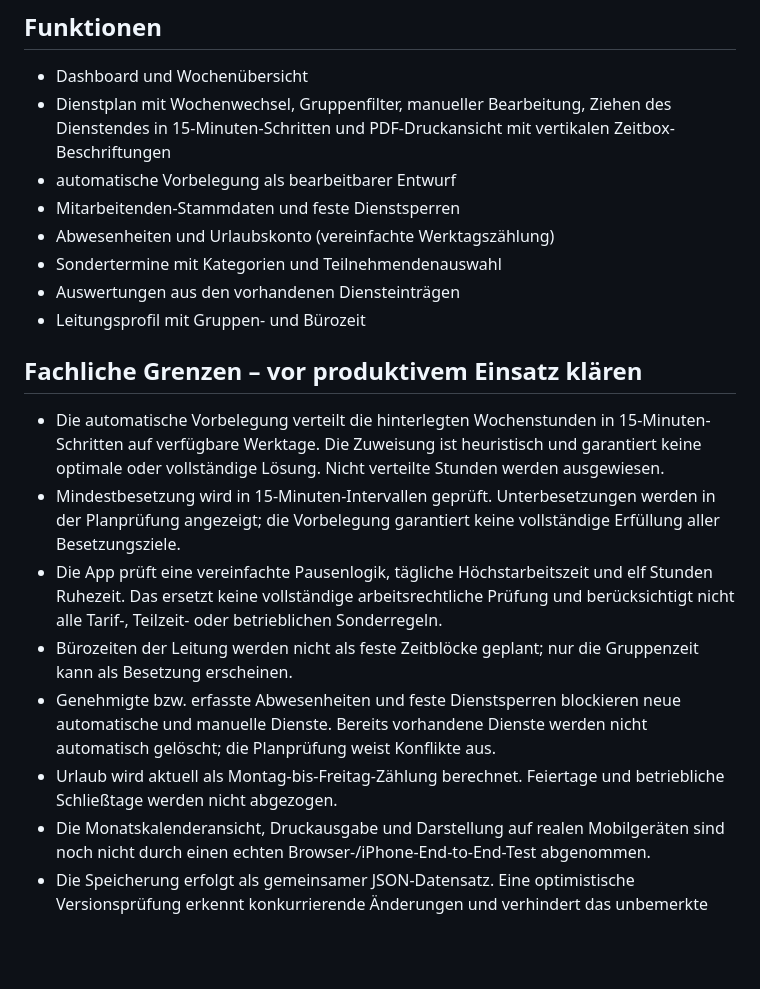
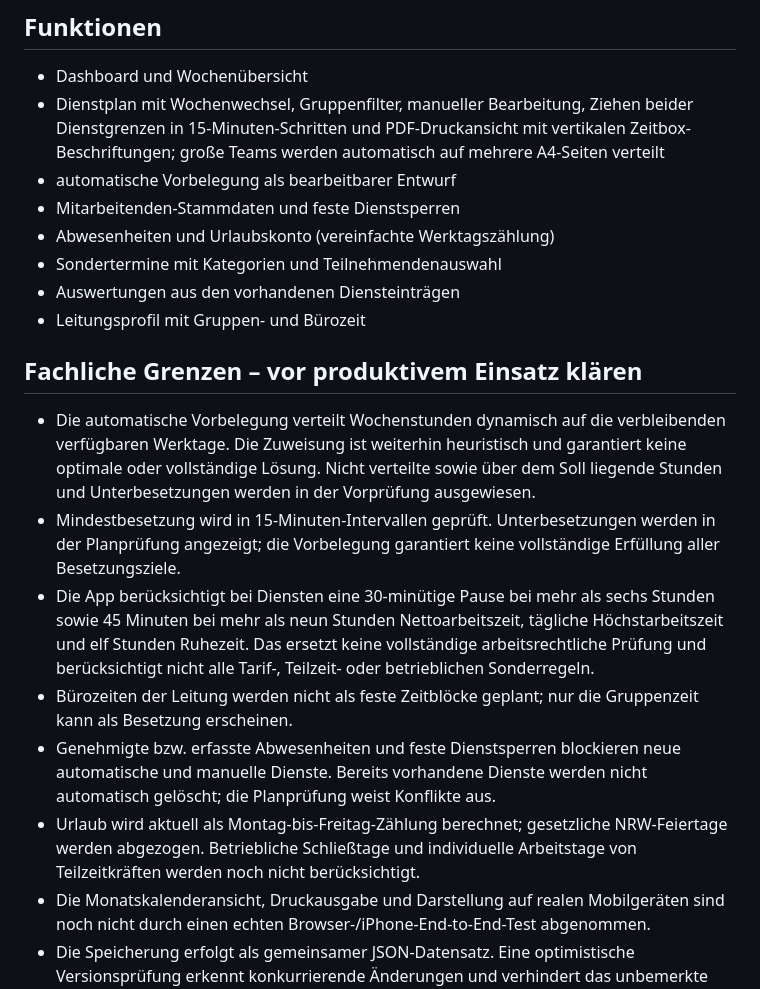
Before and after one commit to marcelbeh/frueh-bis-spaet, a Markdown page: README.md, the part around the change. Rendered like a GitHub page; blank space fills up the shorter version.

Commit message:
Dokumentiere aktualisierte Planungs- und PDF-Regeln

```diff
--- a/README.md
+++ b/README.md
@@ -21,7 +21,7 @@ Der Anwendungscode verwendet die Tabellen `app_owner` (freigeschaltete Leitungsz
 ## Funktionen
 
 - Dashboard und Wochenübersicht
-- Dienstplan mit Wochenwechsel, Gruppenfilter, manueller Bearbeitung, Ziehen des Dienstendes in 15-Minuten-Schritten und PDF-Druckansicht mit vertikalen Zeitbox-Beschriftungen
+- Dienstplan mit Wochenwechsel, Gruppenfilter, manueller Bearbeitung, Ziehen beider Dienstgrenzen in 15-Minuten-Schritten und PDF-Druckansicht mit vertikalen Zeitbox-Beschriftungen; große Teams werden automatisch auf mehrere A4-Seiten verteilt
 - automatische Vorbelegung als bearbeitbarer Entwurf
 - Mitarbeitenden-Stammdaten und feste Dienstsperren
 - Abwesenheiten und Urlaubskonto (vereinfachte Werktagszählung)
@@ -31,12 +31,12 @@ Der Anwendungscode verwendet die Tabellen `app_owner` (freigeschaltete Leitungsz
 
 ## Fachliche Grenzen – vor produktivem Einsatz klären
 
-- Die automatische Vorbelegung verteilt die hinterlegten Wochenstunden in 15-Minuten-Schritten auf verfügbare Werktage. Die Zuweisung ist heuristisch und garantiert keine optimale oder vollständige Lösung. Nicht verteilte Stunden werden ausgewiesen.
+- Die automatische Vorbelegung verteilt Wochenstunden dynamisch auf die verbleibenden verfügbaren Werktage. Die Zuweisung ist weiterhin heuristisch und garantiert keine optimale oder vollständige Lösung. Nicht verteilte sowie über dem Soll liegende Stunden und Unterbesetzungen werden in der Vorprüfung ausgewiesen.
 - Mindestbesetzung wird in 15-Minuten-Intervallen geprüft. Unterbesetzungen werden in der Planprüfung angezeigt; die Vorbelegung garantiert keine vollständige Erfüllung aller Besetzungsziele.
-- Die App prüft eine vereinfachte Pausenlogik, tägliche Höchstarbeitszeit und elf Stunden Ruhezeit. Das ersetzt keine vollständige arbeitsrechtliche Prüfung und berücksichtigt nicht alle Tarif-, Teilzeit- oder betrieblichen Sonderregeln.
+- Die App berücksichtigt bei Diensten eine 30-minütige Pause bei mehr als sechs Stunden sowie 45 Minuten bei mehr als neun Stunden Nettoarbeitszeit, tägliche Höchstarbeitszeit und elf Stunden Ruhezeit. Das ersetzt keine vollständige arbeitsrechtliche Prüfung und berücksichtigt nicht alle Tarif-, Teilzeit- oder betrieblichen Sonderregeln.
 - Bürozeiten der Leitung werden nicht als feste Zeitblöcke geplant; nur die Gruppenzeit kann als Besetzung erscheinen.
 - Genehmigte bzw. erfasste Abwesenheiten und feste Dienstsperren blockieren neue automatische und manuelle Dienste. Bereits vorhandene Dienste werden nicht automatisch gelöscht; die Planprüfung weist Konflikte aus.
-- Urlaub wird aktuell als Montag-bis-Freitag-Zählung berechnet. Feiertage und betriebliche Schließtage werden nicht abgezogen.
+- Urlaub wird aktuell als Montag-bis-Freitag-Zählung berechnet; gesetzliche NRW-Feiertage werden abgezogen. Betriebliche Schließtage und individuelle Arbeitstage von Teilzeitkräften werden noch nicht berücksichtigt.
 - Die Monatskalenderansicht, Druckausgabe und Darstellung auf realen Mobilgeräten sind noch nicht durch einen echten Browser-/iPhone-End-to-End-Test abgenommen.
 - Die Speicherung erfolgt als gemeinsamer JSON-Datensatz. Eine optimistische Versionsprüfung erkennt konkurrierende Änderungen und verhindert das unbemerkte Überschreiben eines neueren Datenstands. Eine automatische Zusammenführung paralleler Änderungen gibt es nicht.
 - Es gibt derzeit keine nachgewiesene automatisierte Datenbanksicherung oder vollständige Prüfung der RLS-Policies.
```
